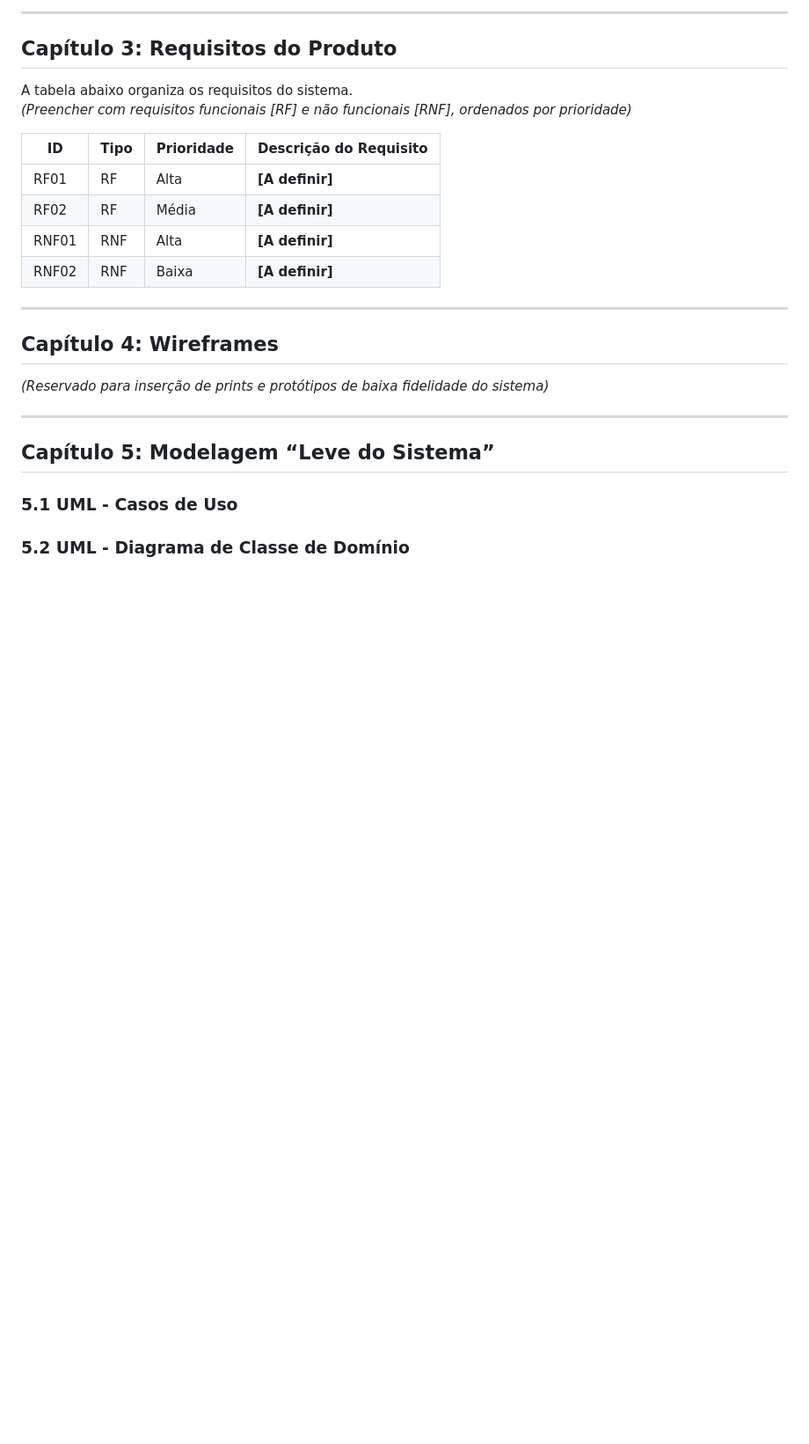
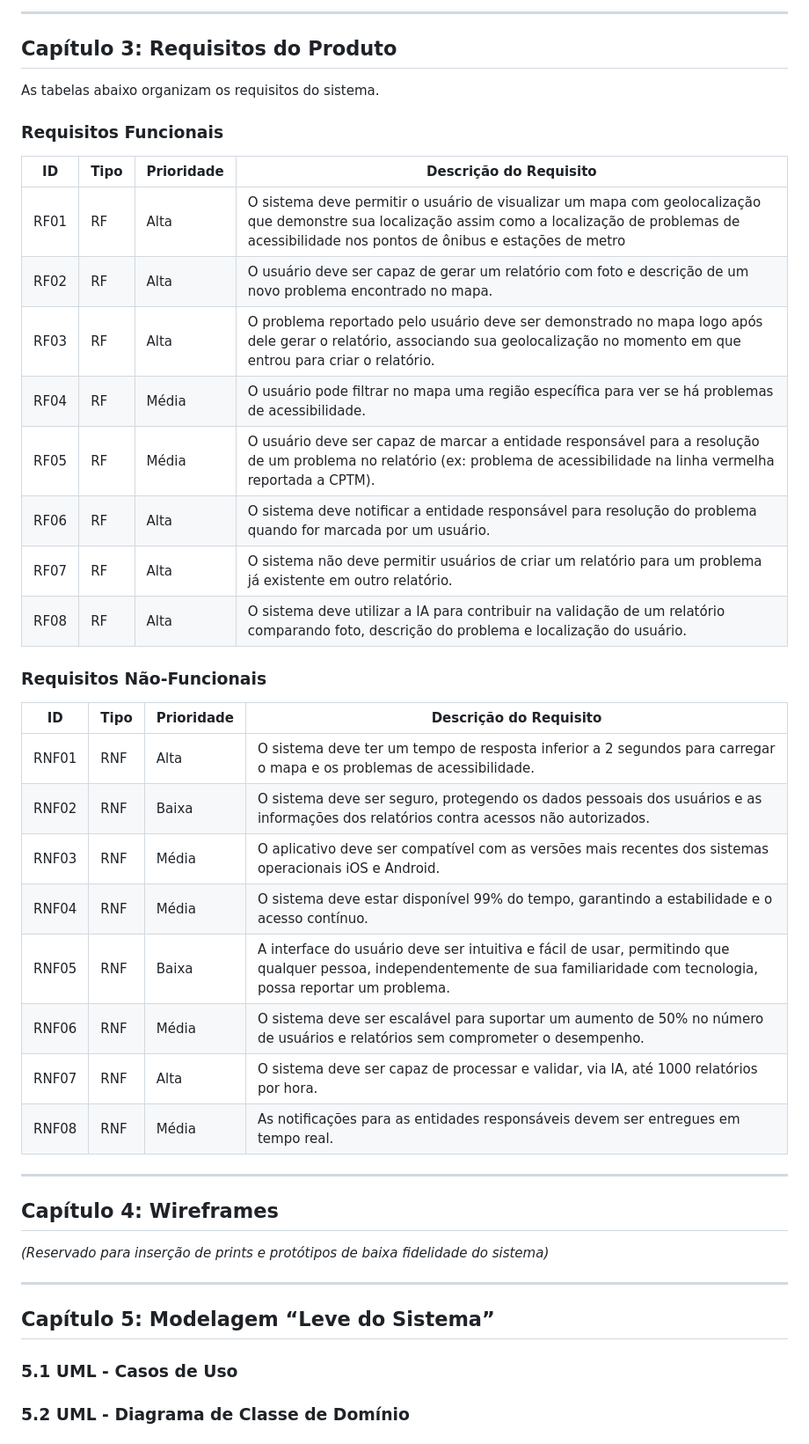
Before and after one commit to vinicius-cappatti/tickets-transporte-publico, a Markdown page: README.md, the part around the change. Shown at 88% size. Rendered like a GitHub page; blank space fills up the shorter version.

Commit message:
Adicionando os requisitos do sistema.

```diff
--- a/README.md
+++ b/README.md
@@ -66,15 +66,33 @@ Principais componentes:
 
 ## Capítulo 3: Requisitos do Produto
 
-A tabela abaixo organiza os requisitos do sistema.
-*(Preencher com requisitos funcionais [RF] e não funcionais [RNF], ordenados por prioridade)*
+As tabelas abaixo organizam os requisitos do sistema.
+
+### Requisitos Funcionais
 
 | ID   | Tipo | Prioridade | Descrição do Requisito |
 |------|------|------------|-------------------------|
-| RF01 | RF   | Alta       | **[A definir]** |
-| RF02 | RF   | Média      | **[A definir]** |
-| RNF01| RNF  | Alta       | **[A definir]** |
-| RNF02| RNF  | Baixa      | **[A definir]** |
+| RF01 | RF   | Alta       | O sistema deve permitir o usuário de visualizar um mapa com geolocalização que demonstre sua localização assim como a localização de problemas de acessibilidade nos pontos de ônibus e estações de metro|
+| RF02 | RF   | Alta       | O usuário deve ser capaz de gerar um relatório com foto e descrição de um novo problema encontrado no mapa.|
+| RF03 | RF   | Alta       | O problema reportado pelo usuário deve ser demonstrado no mapa logo após dele gerar o relatório, associando sua geolocalização no momento em que entrou para criar o relatório. |
+| RF04 | RF   | Média      | O usuário pode filtrar no mapa uma região específica para ver se há problemas de acessibilidade. |
+| RF05 | RF   | Média      | O usuário deve ser capaz de marcar a entidade responsável para a resolução de um problema no relatório (ex: problema de acessibilidade na linha vermelha reportada a CPTM). |
+| RF06 | RF   | Alta       | O sistema deve notificar a entidade responsável para resolução do problema quando for marcada por um usuário. |
+| RF07 | RF   | Alta       | O sistema não deve permitir usuários de criar um relatório para um problema já existente em outro relatório. |
+| RF08 | RF   | Alta       | O sistema deve utilizar a IA para contribuir na validação de um relatório comparando foto, descrição do problema e localização do usuário. |
+
+### Requisitos Não-Funcionais
+
+| ID    | Tipo | Prioridade | Descrição do Requisito |
+|-------|----- |------------|-------------------------|
+| RNF01 | RNF  | Alta       | O sistema deve ter um tempo de resposta inferior a 2 segundos para carregar o mapa e os problemas de acessibilidade. |
+| RNF02 | RNF  | Baixa      | O sistema deve ser seguro, protegendo os dados pessoais dos usuários e as informações dos relatórios contra acessos não autorizados. |
+| RNF03 |	RNF  | Média      |	O aplicativo deve ser compatível com as versões mais recentes dos sistemas operacionais iOS e Android.|
+| RNF04 |	RNF  | Média      |	O sistema deve estar disponível 99% do tempo, garantindo a estabilidade e o acesso contínuo.|
+| RNF05 |	RNF  | Baixa      |	A interface do usuário deve ser intuitiva e fácil de usar, permitindo que qualquer pessoa, independentemente de sua familiaridade com tecnologia, possa reportar um problema.|
+| RNF06 |	RNF  | Média      |	O sistema deve ser escalável para suportar um aumento de 50% no número de usuários e relatórios sem comprometer o desempenho.|
+| RNF07 |	RNF  | Alta       |	O sistema deve ser capaz de processar e validar, via IA, até 1000 relatórios por hora.|
+| RNF08 |	RNF  | Média      |	As notificações para as entidades responsáveis devem ser entregues em tempo real.|
 
 ---
 
```
